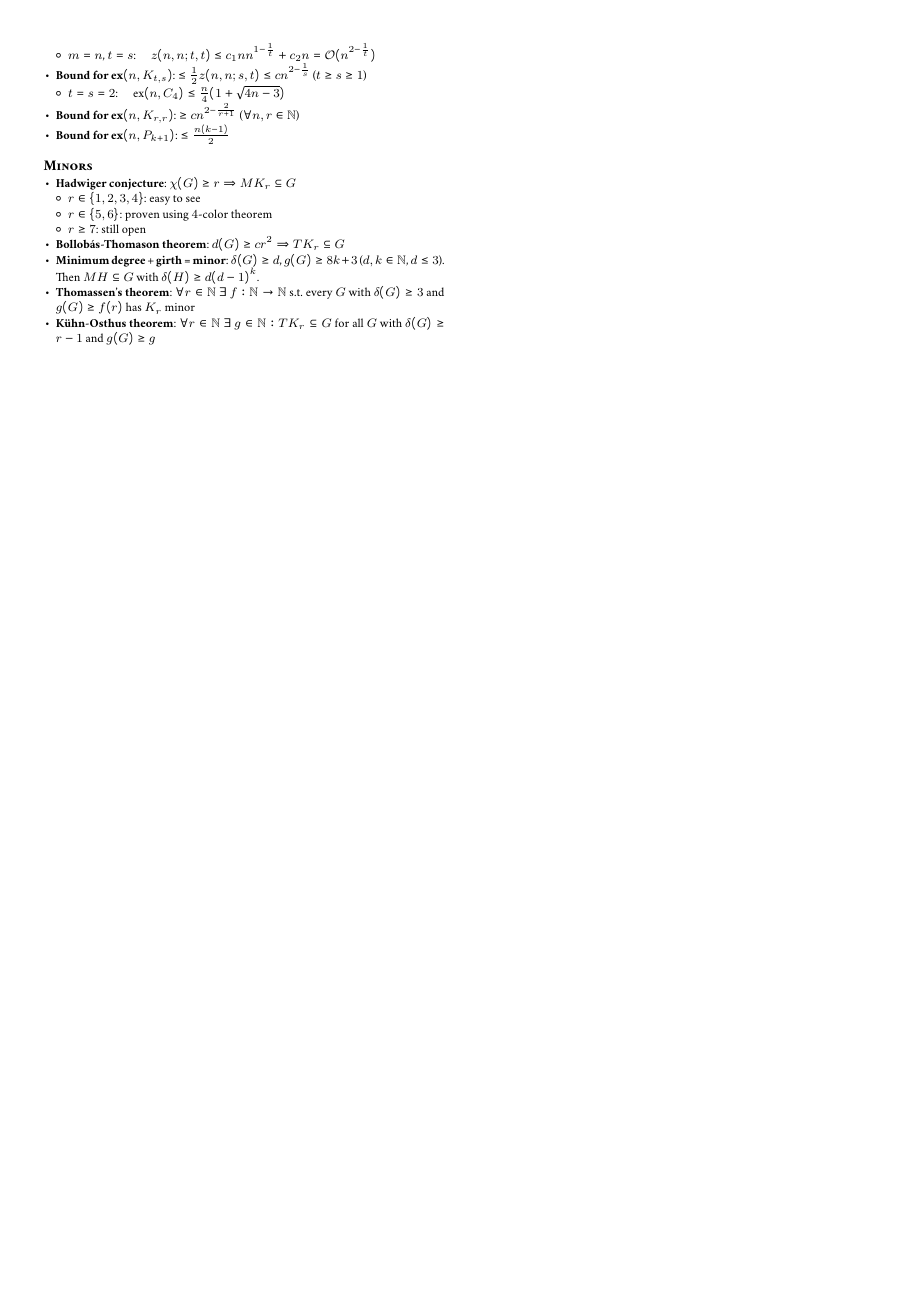
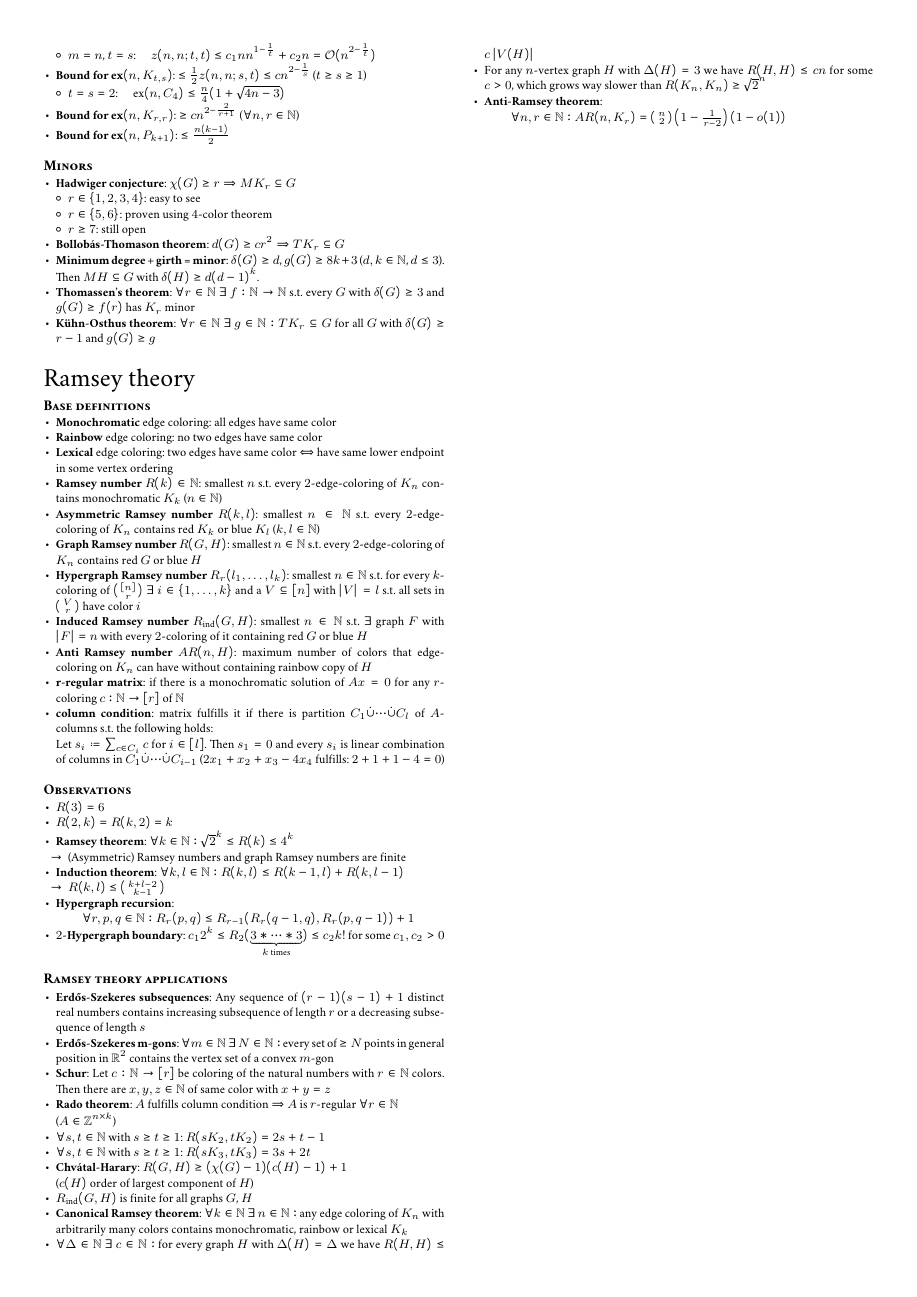
Before and after one commit to jens-ox/graph-theory-summary, a LaTeX document (main.tex, which reads chapters/07_Ramsey.tex): page 4 of 4. Compiled offline with pdfLaTeX.

Commit message:
added ramsey theory

```diff
--- /dev/null
+++ b/chapters/07_Ramsey.tex
@@ -0,0 +1,63 @@
+\section{Ramsey theory}
+
+\paragraph{Base definitions}
+\begin{itemize}
+  \item \textbf{Monochromatic} edge coloring: all edges have same color
+  \item \textbf{Rainbow} edge coloring: no two edges have same color
+  \item \textbf{Lexical} edge coloring: two edges have same color \( \Leftrightarrow \) have same lower endpoint in some vertex ordering
+  \item \textbf{Ramsey number} \( R(k) \in \N \): smallest \( n \) s.t. every \( 2 \)-edge-coloring of \( K_n \) contains monochromatic \( K_k \) (\( n \in \N \))
+  \item \textbf{Asymmetric Ramsey number} \( R(k,l) \): smallest \( n \in \N \) s.t. every \( 2 \)-edge-coloring of \( K_n \) contains red \( K_k \) or blue \( K_l \) (\( k,l \in \N \))
+  \item \textbf{Graph Ramsey number} \( R(G,H) \): smallest \( n \in \N \) s.t. every \( 2 \)-edge-coloring of \( K_n \) contains red \( G \) or blue \( H \)
+  \item \textbf{Hypergraph Ramsey number} \( R_r(l_1, \dots, l_k) \): smallest \( n \in \N \) s.t.\ for every \( k \)-coloring of \( \left( \begin{smallmatrix}
+    [n] \\ r
+  \end{smallmatrix} \right) \) \( \exists \ i  \in \left \{ 1, \dots, k \right \} \) and a \( V \subseteq [n] \) with \( \left\vert V \right\vert = l \) s.t. all sets in \( \left( \begin{smallmatrix}
+    V \\ r
+  \end{smallmatrix} \right) \) have color \( i \)
+  \item \textbf{Induced Ramsey number} \( R_{\text{ind}}(G,H) \): smallest \( n \in \N \) s.t. \( \exists \) graph \( F \) with \( \left\vert F \right\vert = n \) with every \( 2 \)-coloring of it containing red \( G \) or blue \( H \)
+  \item \textbf{Anti Ramsey number} \( AR(n,H) \): maximum number of colors that edge-coloring on \( K_n \) can have without containing rainbow copy of \( H \)
+  \item \textbf{r-regular matrix}: if there is a monochromatic solution of \( Ax = 0 \) for any \( r \)-coloring \( c: \N \to [r] \) of \( \N \)
+  \item \textbf{column condition}: matrix fulfills it if there is partition \( C_1 \dot{\cup} \cdots \dot{\cup} C_l \) of \( A \)-columns s.t. the following holds: \\
+  Let \( s_i \coloneqq \sum_{c \in C_i}c \) for \( i \in [l] \). Then \( s_1 = 0 \) and every \( s_i \) is linear combination of columns in \( C_1 \dot{\cup} \cdots \dot{\cup} C_{i-1} \) (\( 2x_1 + x_2 + x_3 - 4x_4 \) fulfills: \( 2+1+1-4 = 0 \))
+\end{itemize}
+
+\paragraph{Observations}
+\begin{itemize}
+  \item \( R(3) = 6 \)
+  \item \( R(2,k) = R(k,2) = k \)
+  \item \textbf{Ramsey theorem}: \( \forall k \in \N : \sqrt{2}^k \leq R(k) \leq 4^k \)
+  \begin{itemize}
+    \item[\( \to \)] (Asymmetric) Ramsey numbers and graph Ramsey numbers are finite
+  \end{itemize}
+  \item \textbf{Induction theorem}: \( \forall k,l \in \N : R(k,l) \leq R(k-1,l) + R(k,l-1) \)
+  \begin{itemize}
+    \item[\( \to \)] \( R(k,l) \leq \left( \begin{smallmatrix}
+      k+l-2 \\ k-1
+    \end{smallmatrix} \right) \)
+  \end{itemize}
+  \item \textbf{Hypergraph recursion}:
+  \begin{equation*}
+    \forall r,p,q \in \N : R_r(p,q) \leq R_{r-1}(R_r(q-1,q),R_r(p,q-1)) + 1
+  \end{equation*}
+  \item \( 2 \)-\textbf{Hypergraph boundary}: \( c_1 2^k \leq R_2(\underbrace{3 * \cdots * 3}_{k \text{ times}}) \leq c_2 k! \) for some \( c_1, c_2 > 0 \)
+\end{itemize}
+
+\paragraph{Ramsey theory applications}
+\begin{itemize}
+  \item \textbf{Erd\H{o}s-Szekeres subsequences}: Any sequence of \( (r-1)(s-1)+1 \) distinct real numbers contains increasing subsequence of length \( r \) or a decreasing subsequence of length \( s \)
+  \item \textbf{Erd\H{o}s-Szekeres m-gons}: \( \forall m \in \N \ \exists \ N \in \N : \) every set of \( \geq N \) points in general position in \( \R^2 \) contains the vertex set of a convex \( m \)-gon
+  \item \textbf{Schur}: Let \( c: \N \to [r] \) be coloring of the natural numbers with \( r \in \N \) colors. Then there are \( x,y,z \in \N \) of same color with \( x+y = z \)
+  \item \textbf{Rado theorem}: \( A \) fulfills column condition \( \Rightarrow \) \( A \) is \( r \)-regular \( \forall r \in \N \) \\  (\( A \in \Z^{n \times k} \))
+  \item \( \forall s,t \in \N \) with \( s \geq t \geq 1 \): \( R(sK_2,tK_2) = 2s+t-1 \)
+  \item \( \forall s,t \in \N \) with \( s \geq t \geq 1 \): \( R(sK_3,tK_3) = 3s+2t \)
+  \item \textbf{Chvátal-Harary}: \( R(G,H) \geq (\chi(G)-1)(c(H)-1)+1 \) \\ (\( c(H) \) order of largest component of \( H \))
+  \item \( R_{\text{ind}}(G,H) \) is finite for all graphs \( G \), \( H \)
+  \item \textbf{Canonical Ramsey theorem}: \( \forall k \in \N \ \exists \ n \in \N : \) any edge coloring of \( K_n \) with arbitrarily many colors contains monochromatic, rainbow or lexical \( K_k \)
+  \item \( \forall \Delta \in \N \ \exists \ c \in \N : \) for every graph \( H \) with \( \Delta(H) = \Delta \) we have \( R(H,H) \leq c\left\vert V(H) \right\vert \)
+  \item For any \( n \)-vertex graph \( H \) with \( \Delta(H) = 3 \) we have \( R(H,H) \leq cn \) for some \( c > 0 \), which grows way slower than \( R(K_n,K_n) \geq \sqrt{2}^n \)
+  \item \textbf{Anti-Ramsey theorem}:
+  \begin{equation*}
+    \forall n,r \in \N : AR(n,K_r) = \left( \begin{smallmatrix}
+      n \\ 2
+    \end{smallmatrix} \right) \left( 1 - \tfrac{1}{r-2} \right)(1-o(1))
+  \end{equation*}
+\end{itemize}
```
Also changed, not shown: main.tex (+1 -0 lines), main.pdf.
